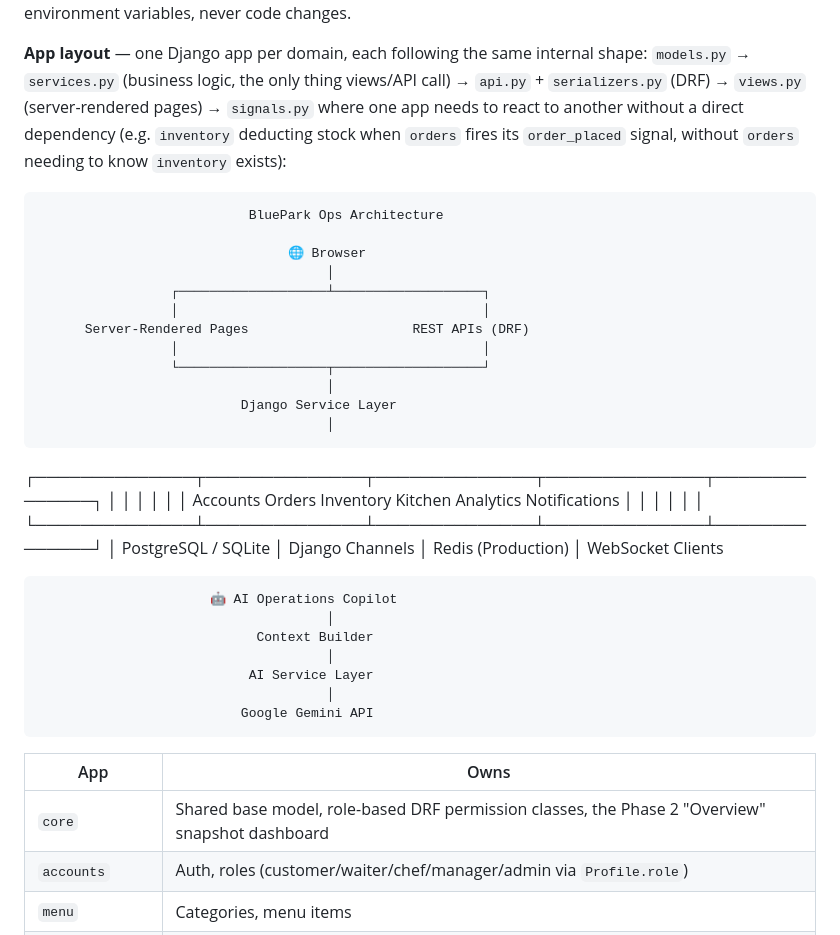
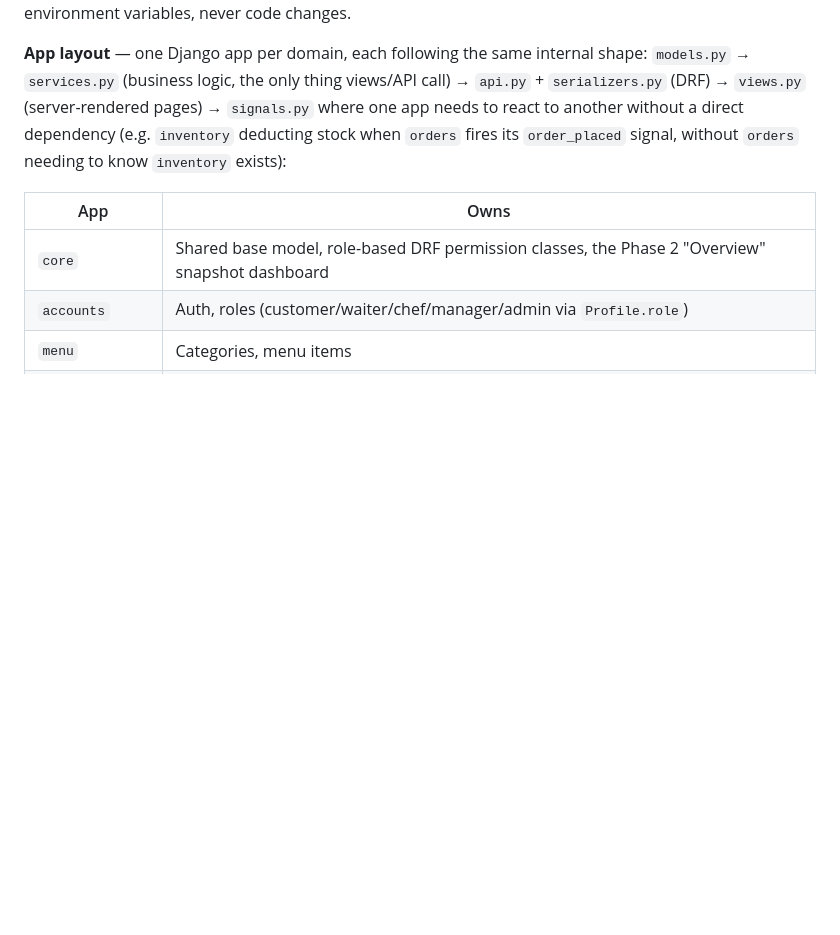
Before and after one commit to keerthi-112/bluePark-ops, a Markdown page: README.md, the part around the change. Drawn GitHub-style; blank space fills up the shorter version.

Commit message:
Remove architecture diagram and AI section from README
Removed architecture diagram and AI Operations Copilot section from README.

```diff
--- a/README.md
+++ b/README.md
@@ -9,40 +9,6 @@ The runnable application lives at **`Backend/bluepark/`**. All commands below as
 **Stack**: Django 6 + Django REST Framework (API) + Django Channels/Daphne (WebSockets) + Tailwind CSS v4 + Alpine.js + Chart.js. SQLite in development, Postgres + Redis in production — swapped via environment variables, never code changes.
 
 **App layout** — one Django app per domain, each following the same internal shape: `models.py` → `services.py` (business logic, the only thing views/API call) → `api.py` + `serializers.py` (DRF) → `views.py` (server-rendered pages) → `signals.py` where one app needs to react to another without a direct dependency (e.g. `inventory` deducting stock when `orders` fires its `order_placed` signal, without `orders` needing to know `inventory` exists):
-
-                               BluePark Ops Architecture
-
-                                    🌐 Browser
-                                         │
-                     ┌───────────────────┴───────────────────┐
-                     │                                       │
-          Server-Rendered Pages                     REST APIs (DRF)
-                     │                                       │
-                     └───────────────────┬───────────────────┘
-                                         │
-                              Django Service Layer
-                                         │
- ┌──────────────┬──────────────┬──────────────┬──────────────┬──────────────┐
- │              │              │              │              │              │
-Accounts      Orders        Inventory      Kitchen      Analytics    Notifications
- │              │              │              │              │              │
- └──────────────┴──────────────┴──────────────┴──────────────┴──────────────┘
-                                         │
-                              PostgreSQL / SQLite
-                                         │
-                               Django Channels
-                                         │
-                                Redis (Production)
-                                         │
-                               WebSocket Clients
-
-                          🤖 AI Operations Copilot
-                                         │
-                                Context Builder
-                                         │
-                               AI Service Layer
-                                         │
-                              Google Gemini API
 
 | App | Owns |
 |---|---|
```
